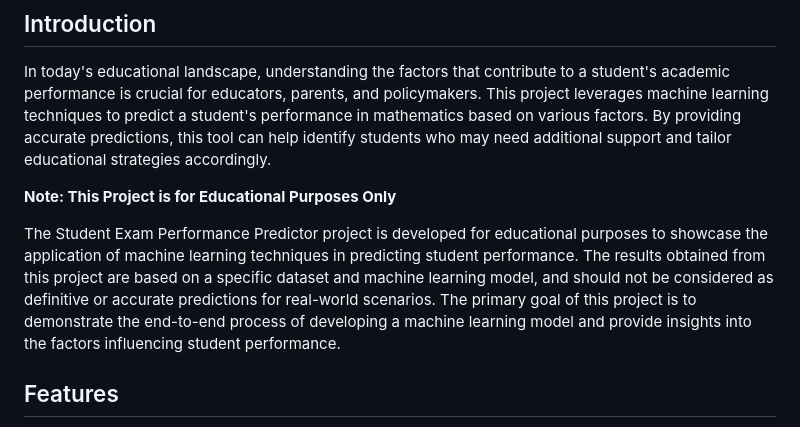
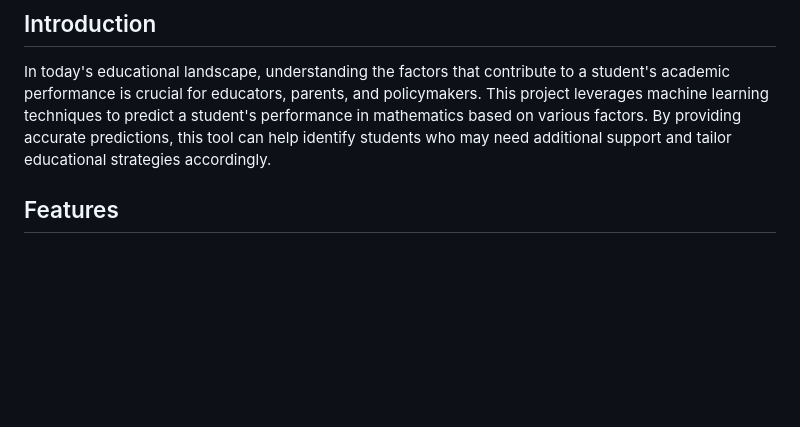
Before and after one commit to VYBHAV97/Student-Performance-Prediction-End-End, a Markdown page: README.md, the part around the change. Rendered like a GitHub page; blank space fills up the shorter version.

```diff
--- a/README.md
+++ b/README.md
@@ -18,11 +18,6 @@ This project aims to predict student performance based on various factors such a
 ## Introduction
 
 In today's educational landscape, understanding the factors that contribute to a student's academic performance is crucial for educators, parents, and policymakers. This project leverages machine learning techniques to predict a student's performance in mathematics based on various factors. By providing accurate predictions, this tool can help identify students who may need additional support and tailor educational strategies accordingly.
-
-**Note: This Project is for Educational Purposes Only**
-
-The Student Exam Performance Predictor project is developed for educational purposes to showcase the application of machine learning techniques in predicting student performance. The results obtained from this project are based on a specific dataset and machine learning model, and should not be considered as definitive or accurate predictions for real-world scenarios. The primary goal of this project is to demonstrate the end-to-end process of developing a machine learning model and provide insights into the factors influencing student performance.
-
 
 ## Features
 - Predicts student performance in mathematics based on multiple factors.
```
